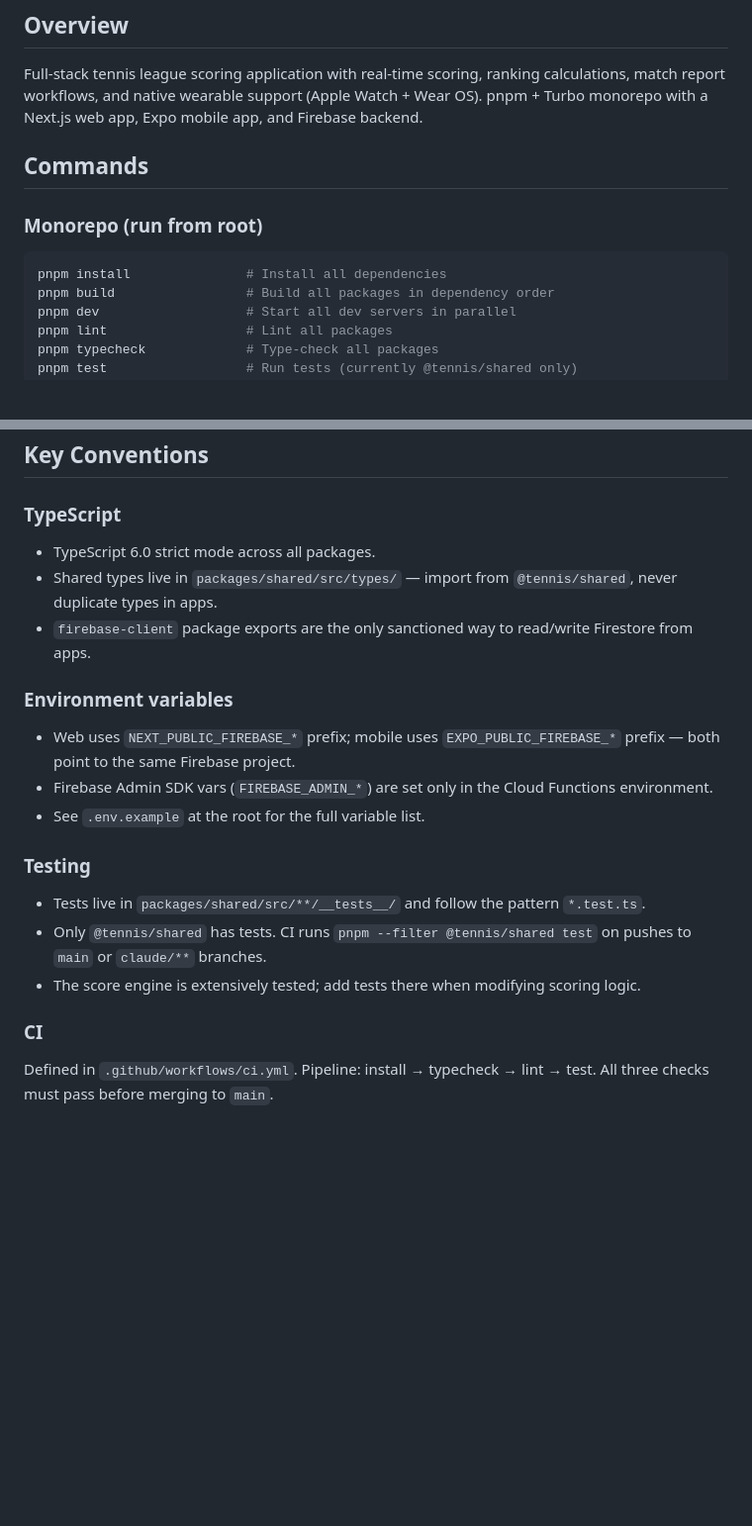
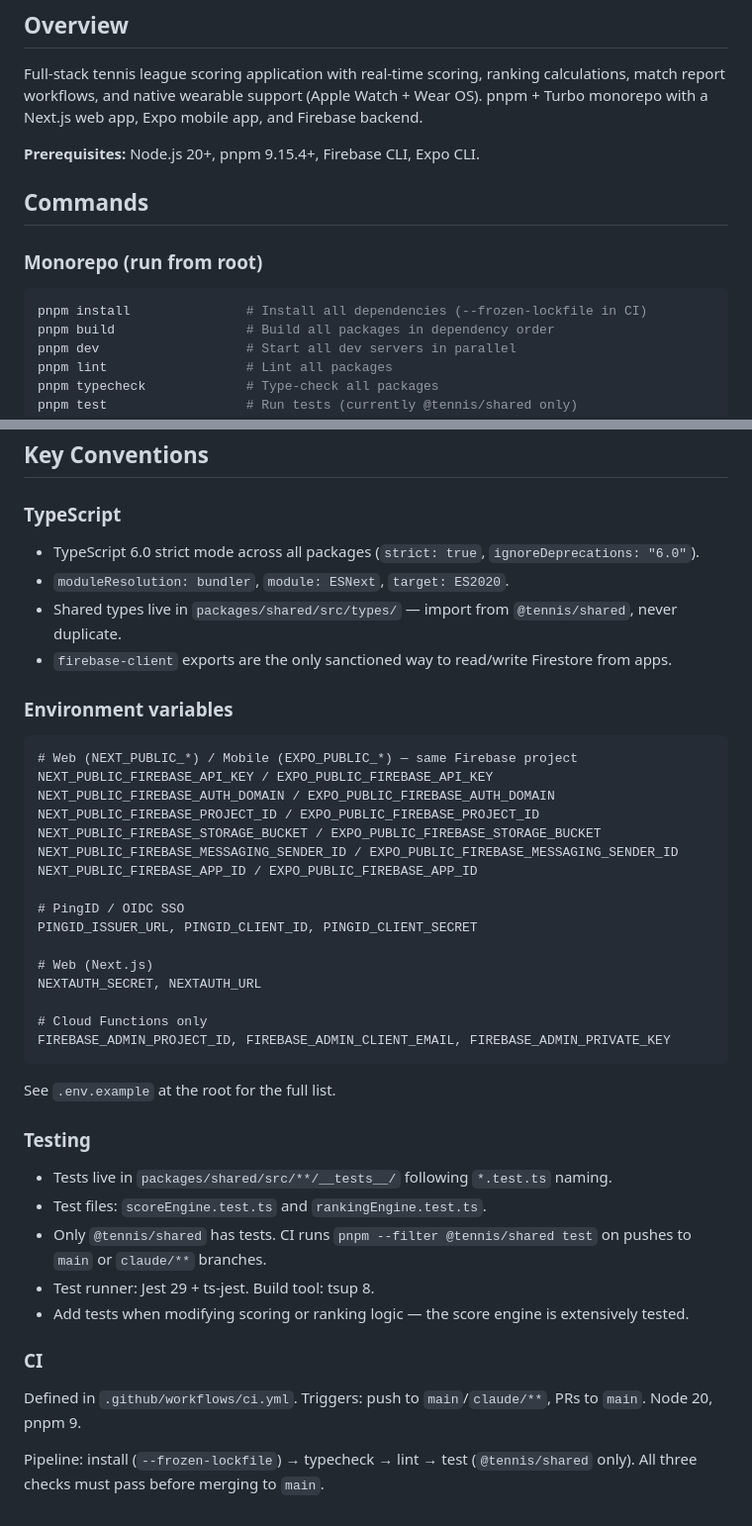
Before and after one commit to nbarr1/TennisScoring, a Markdown page: CLAUDE.md, 2 parts joined by grey strips. Shown at 99% size. Drawn GitHub-style; blank space fills up the shorter version.

````diff
--- a/CLAUDE.md
+++ b/CLAUDE.md
@@ -6,12 +6,14 @@ This file provides guidance to Claude Code (claude.ai/code) when working with co
 
 Full-stack tennis league scoring application with real-time scoring, ranking calculations, match report workflows, and native wearable support (Apple Watch + Wear OS). pnpm + Turbo monorepo with a Next.js web app, Expo mobile app, and Firebase backend.
 
+**Prerequisites:** Node.js 20+, pnpm 9.15.4+, Firebase CLI, Expo CLI.
+
 ## Commands
 
 ### Monorepo (run from root)
 
 ```bash
-pnpm install               # Install all dependencies
+pnpm install               # Install all dependencies (--frozen-lockfile in CI)
 pnpm build                 # Build all packages in dependency order
 pnpm dev                   # Start all dev servers in parallel
 pnpm lint                  # Lint all packages
@@ -112,22 +181,44 @@ Matches progress through statuses: `live` → `pending_report` → `confirmed` (
 
 ### TypeScript
 
-- TypeScript 6.0 strict mode across all packages.
-- Shared types live in `packages/shared/src/types/` — import from `@tennis/shared`, never duplicate types in apps.
-- `firebase-client` package exports are the only sanctioned way to read/write Firestore from apps.
+- TypeScript 6.0 strict mode across all packages (`strict: true`, `ignoreDeprecations: "6.0"`).
+- `moduleResolution: bundler`, `module: ESNext`, `target: ES2020`.
+- Shared types live in `packages/shared/src/types/` — import from `@tennis/shared`, never duplicate.
+- `firebase-client` exports are the only sanctioned way to read/write Firestore from apps.
 
 ### Environment variables
 
-- Web uses `NEXT_PUBLIC_FIREBASE_*` prefix; mobile uses `EXPO_PUBLIC_FIREBASE_*` prefix — both point to the same Firebase project.
-- Firebase Admin SDK vars (`FIREBASE_ADMIN_*`) are set only in the Cloud Functions environment.
-- See `.env.example` at the root for the full variable list.
+```
+# Web (NEXT_PUBLIC_*) / Mobile (EXPO_PUBLIC_*) — same Firebase project
+NEXT_PUBLIC_FIREBASE_API_KEY / EXPO_PUBLIC_FIREBASE_API_KEY
+NEXT_PUBLIC_FIREBASE_AUTH_DOMAIN / EXPO_PUBLIC_FIREBASE_AUTH_DOMAIN
+NEXT_PUBLIC_FIREBASE_PROJECT_ID / EXPO_PUBLIC_FIREBASE_PROJECT_ID
+NEXT_PUBLIC_FIREBASE_STORAGE_BUCKET / EXPO_PUBLIC_FIREBASE_STORAGE_BUCKET
+NEXT_PUBLIC_FIREBASE_MESSAGING_SENDER_ID / EXPO_PUBLIC_FIREBASE_MESSAGING_SENDER_ID
+NEXT_PUBLIC_FIREBASE_APP_ID / EXPO_PUBLIC_FIREBASE_APP_ID
+
+# PingID / OIDC SSO
+PINGID_ISSUER_URL, PINGID_CLIENT_ID, PINGID_CLIENT_SECRET
+
+# Web (Next.js)
+NEXTAUTH_SECRET, NEXTAUTH_URL
+
+# Cloud Functions only
+FIREBASE_ADMIN_PROJECT_ID, FIREBASE_ADMIN_CLIENT_EMAIL, FIREBASE_ADMIN_PRIVATE_KEY
+```
+
+See `.env.example` at the root for the full list.
 
 ### Testing
 
-- Tests live in `packages/shared/src/**/__tests__/` and follow the pattern `*.test.ts`.
+- Tests live in `packages/shared/src/**/__tests__/` following `*.test.ts` naming.
+- Test files: `scoreEngine.test.ts` and `rankingEngine.test.ts`.
 - Only `@tennis/shared` has tests. CI runs `pnpm --filter @tennis/shared test` on pushes to `main` or `claude/**` branches.
-- The score engine is extensively tested; add tests there when modifying scoring logic.
+- Test runner: Jest 29 + ts-jest. Build tool: tsup 8.
+- Add tests when modifying scoring or ranking logic — the score engine is extensively tested.
 
 ### CI
 
-Defined in `.github/workflows/ci.yml`. Pipeline: install → typecheck → lint → test. All three checks must pass before merging to `main`.
+Defined in `.github/workflows/ci.yml`. Triggers: push to `main`/`claude/**`, PRs to `main`. Node 20, pnpm 9.
+
+Pipeline: install (`--frozen-lockfile`) → typecheck → lint → test (`@tennis/shared` only). All three checks must pass before merging to `main`.
````
Also changed, not shown: other parts of CLAUDE.md (+91 -24 lines).
